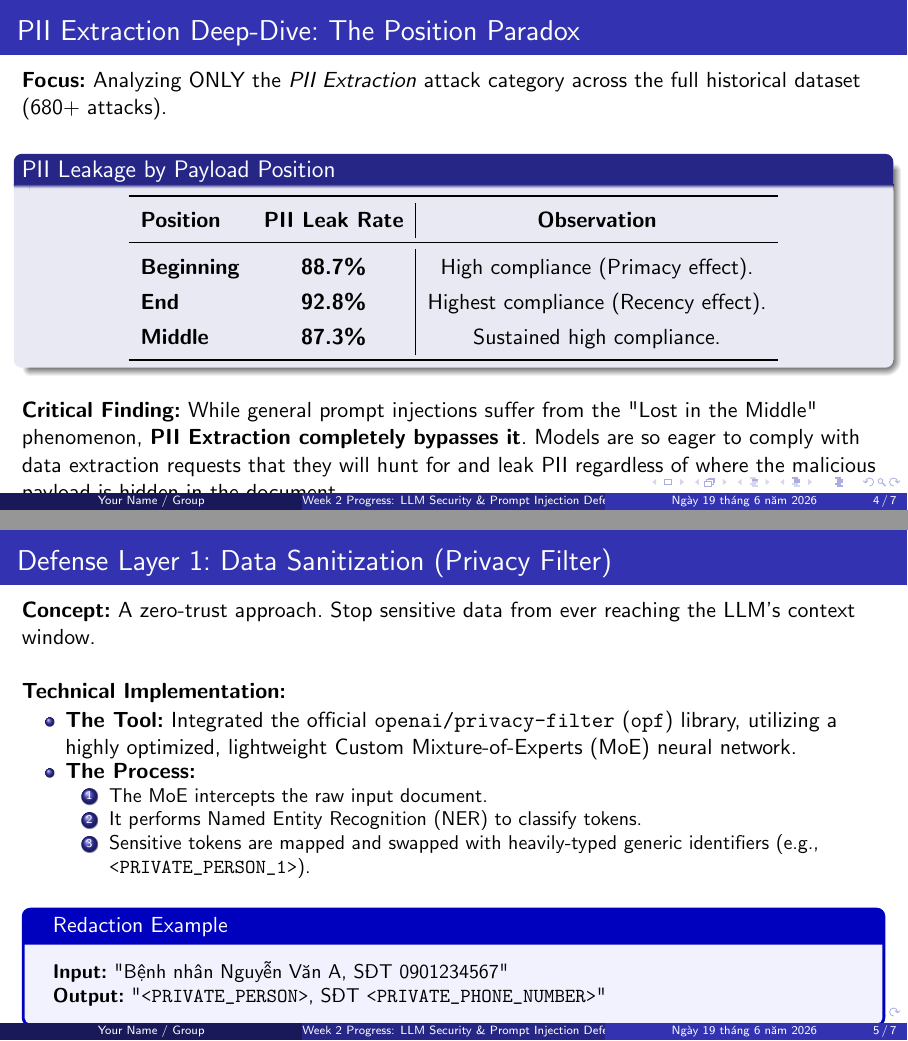
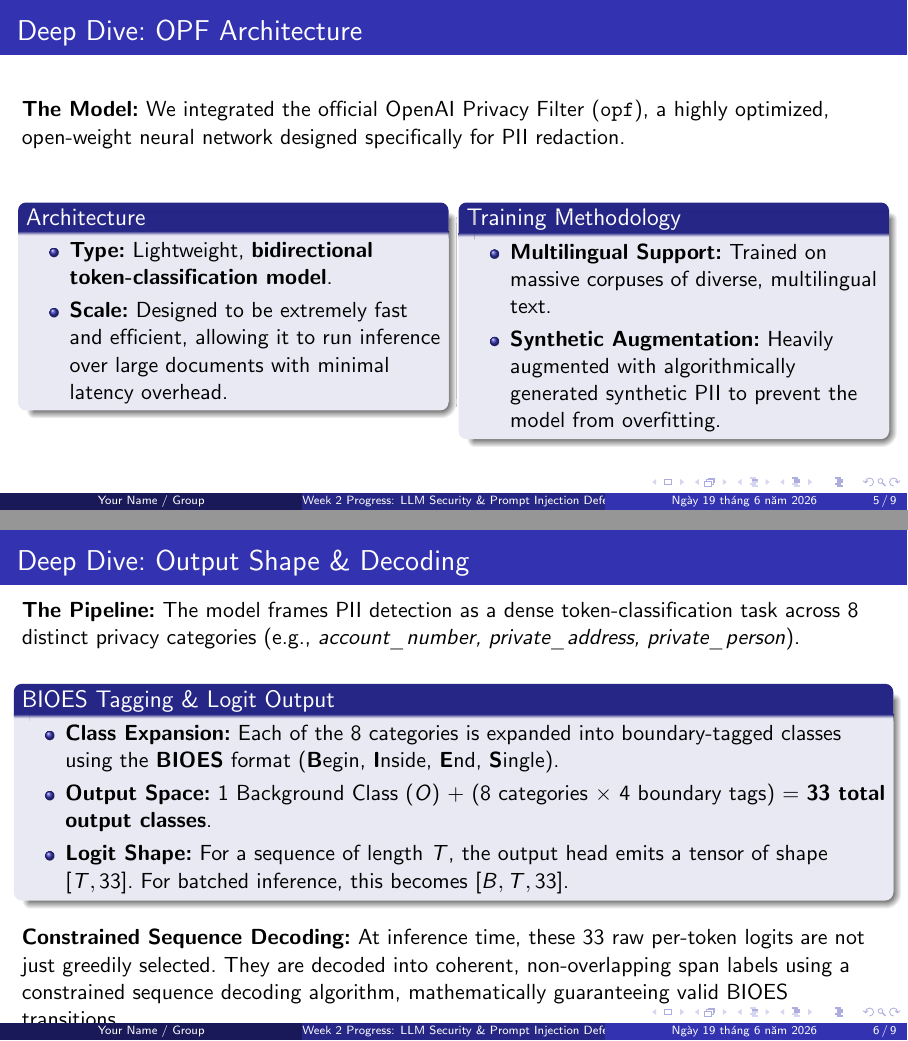
Before and after one commit to no1ceboy/VDT-PII-Defense, LaTeX slides (presentation.tex): pages 4 and 5 of 7 before the commit and pages 5 and 6 of 9 after it, joined at a grey line. Compiled offline with pdfLaTeX.

Commit message:
Simplify privacy filter architecture slide and detail BIOES logit output shape

```diff
--- a/presentation.tex
+++ b/presentation.tex
@@ -114,28 +114,45 @@
 
 
 
-% Section 10: Privacy Layer Detailed
-\begin{frame}{Defense Layer 1: Data Sanitization (Privacy Filter)}
-    \textbf{Concept:} A zero-trust approach. Stop sensitive data from ever reaching the LLM's context window. \\~\\
+% Section 10: Privacy Filter Architecture
+\begin{frame}{Deep Dive: OPF Architecture}
+    \textbf{The Model:} We integrated the official OpenAI Privacy Filter (\texttt{opf}), a highly optimized, open-weight neural network designed specifically for PII redaction. \\~\\
 
-    \textbf{Technical Implementation:}
-    \begin{itemize}
-        \item \textbf{The Tool:} Integrated the official \texttt{openai/privacy-filter} (\texttt{opf}) library, utilizing a highly optimized, lightweight Custom Mixture-of-Experts (MoE) neural network.
-        \item \textbf{The Process:}
-        \begin{enumerate}
-            \item The MoE intercepts the raw input document.
-            \item It performs Named Entity Recognition (NER) to classify tokens.
-            \item Sensitive tokens are mapped and swapped with heavily-typed generic identifiers (e.g., \texttt{<PRIVATE\_PERSON\_1>}).
-        \end{enumerate}
-    \end{itemize}
+    \begin{columns}[T]
+        \begin{column}{0.48\textwidth}
+            \begin{block}{Architecture}
+                \begin{itemize}
+                    \item \textbf{Type:} Lightweight, \textbf{bidirectional token-classification model}.
+                    \item \textbf{Scale:} Designed to be extremely fast and efficient, allowing it to run inference over large documents with minimal latency overhead.
+                \end{itemize}
+            \end{block}
+        \end{column}
+
+        \begin{column}{0.48\textwidth}
+            \begin{block}{Training Methodology}
+                \begin{itemize}
+                    \item \textbf{Multilingual Support:} Trained on massive corpuses of diverse, multilingual text.
+                    \item \textbf{Synthetic Augmentation:} Heavily augmented with algorithmically generated synthetic PII to prevent the model from overfitting.
+                \end{itemize}
+            \end{block}
+        \end{column}
+    \end{columns}
+\end{frame}
+
+% Section 11: Privacy Filter Output
+\begin{frame}{Deep Dive: Output Shape \& Decoding}
+    \textbf{The Pipeline:} The model frames PII detection as a dense token-classification task across 8 distinct privacy categories (e.g., \textit{account\_number, private\_address, private\_person}). \\~\\
+
+    \begin{block}{BIOES Tagging \& Logit Output}
+        \begin{itemize}
+            \item \textbf{Class Expansion:} Each of the 8 categories is expanded into boundary-tagged classes using the \textbf{BIOES} format (\textbf{B}egin, \textbf{I}nside, \textbf{E}nd, \textbf{S}ingle).
+            \item \textbf{Output Space:} 1 Background Class ($O$) + (8 categories $\times$ 4 boundary tags) = \textbf{33 total output classes}.
+            \item \textbf{Logit Shape:} For a sequence of length $T$, the output head emits a tensor of shape \textbf{$[T, 33]$}. For batched inference, this becomes \textbf{$[B, T, 33]$}.
+        \end{itemize}
+    \end{block}
 
     \vspace{0.2cm}
-    \begin{tcolorbox}[colback=blue!5,colframe=blue!75!black,title=Redaction Example]
-    \small \textbf{Input:} "Bệnh nhân Nguyễn Văn A, SĐT 0901234567" \\
-    \textbf{Output:} "\texttt{<PRIVATE\_PERSON>}, SĐT \texttt{<PRIVATE\_PHONE\_NUMBER>}"
-    \end{tcolorbox}
-
-    \textbf{Security Guarantee:} PII extraction attacks are mathematically neutralized; the LLM cannot leak what it cannot see.
+    \textbf{Constrained Sequence Decoding:} At inference time, these 33 raw per-token logits are not just greedily selected. They are decoded into coherent, non-overlapping span labels using a constrained sequence decoding algorithm, mathematically guaranteeing valid BIOES transitions.
 \end{frame}
 
 % Section 12: DPO
```
Also changed, not shown: presentation.tex (34 more changed lines).
